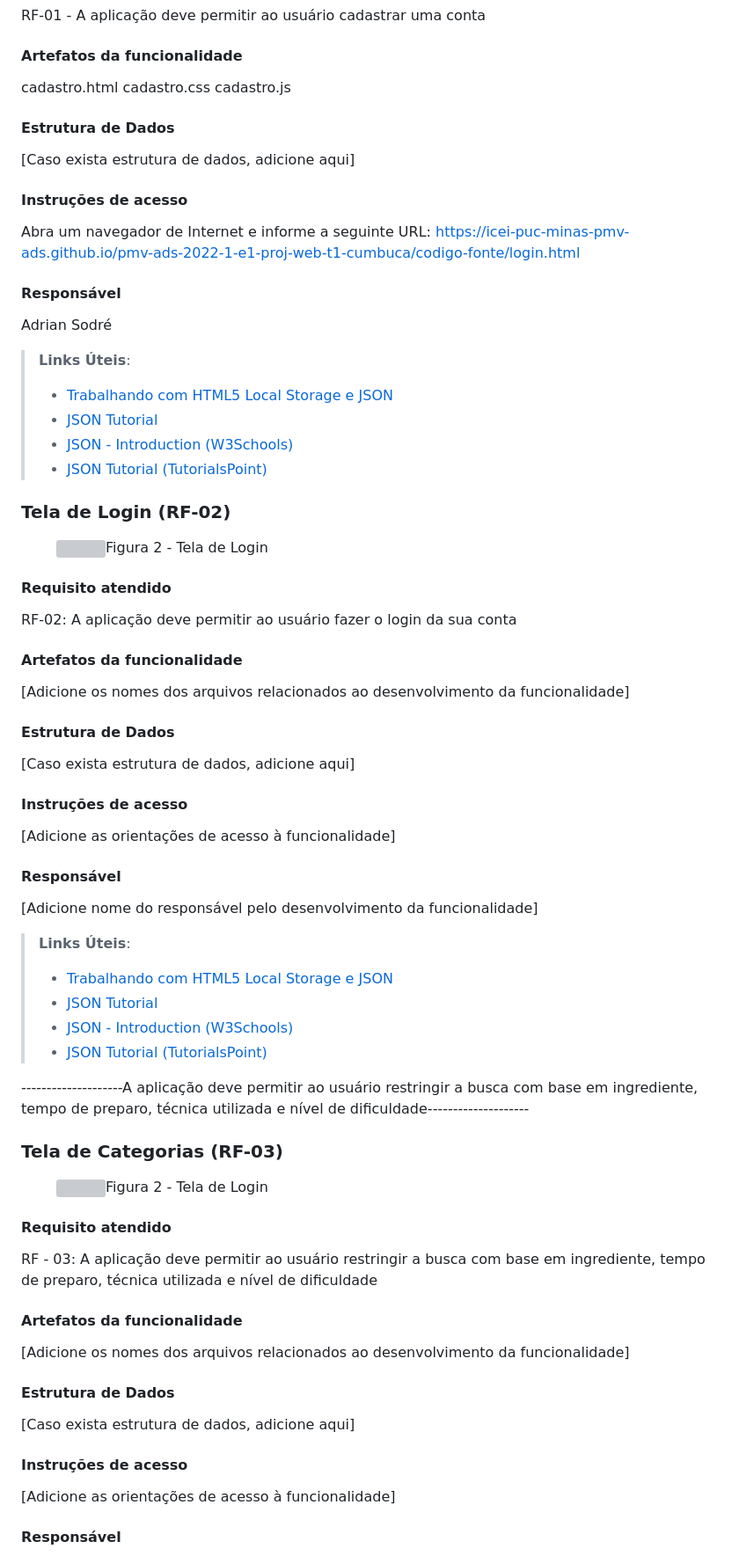
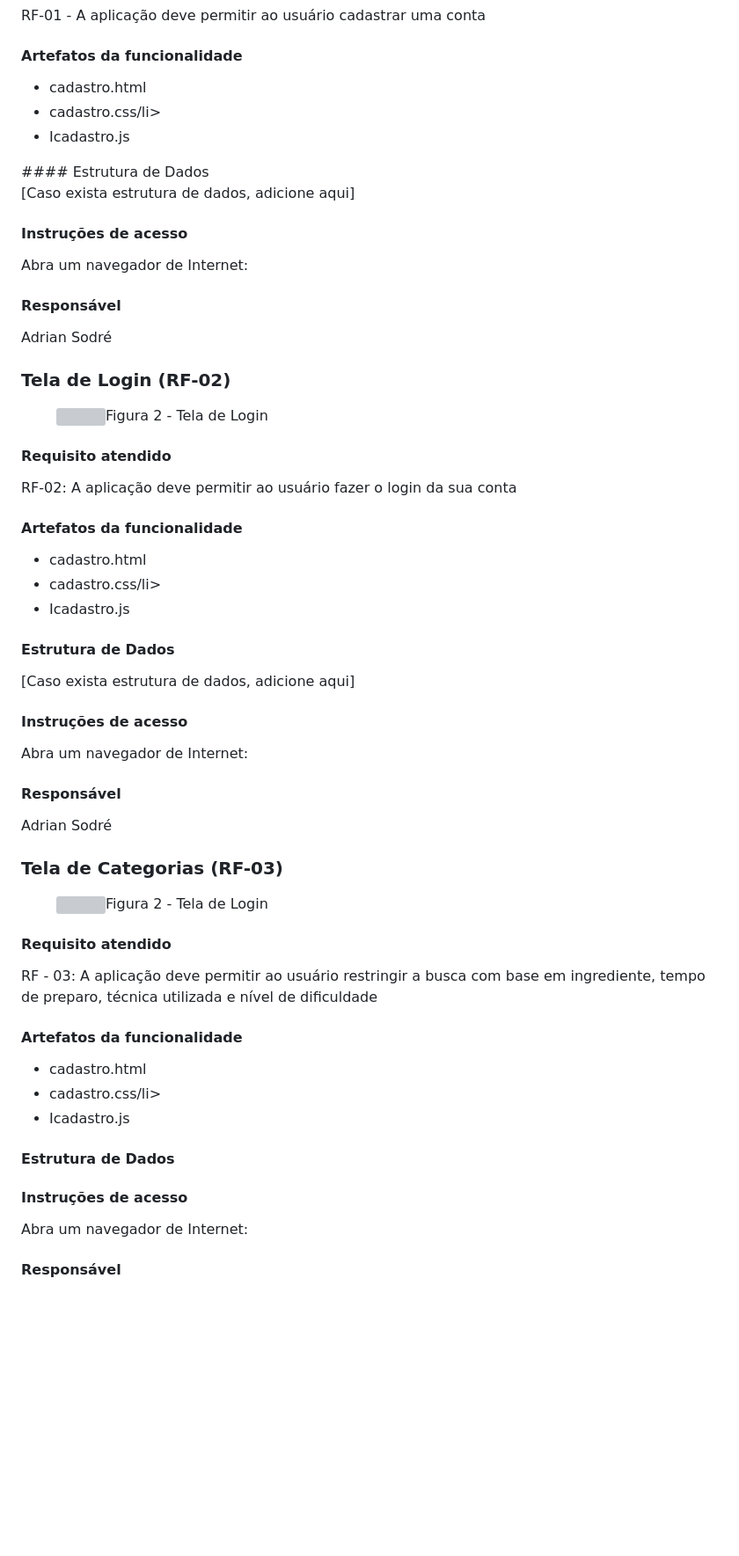
Before and after one commit to ICEI-PUC-Minas-PMV-ADS/pmv-ads-2023-2-e1-proj-web-t1-cumbuca, a Markdown page: documentos/06-Programação de Funcionalidades.md, the part around one of its changes. Shown at 88% size. Drawn GitHub-style; blank space fills up the shorter version; grey boxes are pictures that could not be loaded.

Commit message:
Update 06-Programação de Funcionalidades.md
Ajuste dos textos

```diff
--- a/documentos/06-Programação de Funcionalidades.md
+++ b/documentos/06-Programação de Funcionalidades.md
@@ -17,11 +17,11 @@ RF-01 -	A aplicação deve permitir ao usuário cadastrar uma conta
 
 
 #### Artefatos da funcionalidade
-
-cadastro.html
-cadastro.css
-cadastro.js
-
+<ul>
+  <li>cadastro.html</li>
+  <li>cadastro.css/li>
+  <li>Icadastro.js</li>
+</ul>
 #### Estrutura de Dados
 
 [Caso exista estrutura de dados, adicione aqui]
@@ -29,29 +29,19 @@ cadastro.js
 
 #### Instruções de acesso
 
-Abra um navegador de Internet e informe a seguinte URL: https://icei-puc-minas-pmv-ads.github.io/pmv-ads-2022-1-e1-proj-web-t1-cumbuca/codigo-fonte/login.html
+Abra um navegador de Internet:
 
 
 #### Responsável
 
 Adrian Sodré
 
-> **Links Úteis**:
-> - [Trabalhando com HTML5 Local Storage e JSON](https://www.devmedia.com.br/trabalhando-com-html5-local-storage-e-json/29045)
-> - [JSON Tutorial](https://www.w3resource.com/JSON)
-> - [JSON - Introduction (W3Schools)](https://www.w3schools.com/js/js_json_intro.asp)
-> - [JSON Tutorial (TutorialsPoint)](https://www.tutorialspoint.com/json/index.htm)
-
-
-
 ### Tela de Login (RF-02)
-
 
 <figure>
   <img src="/documentos/img/Login.jpg" width="1000px"
     <figcaption>Figura 2 - Tela de Login</figcaption>
 </figure>
-
 
 #### Requisito atendido
 
@@ -60,7 +50,11 @@ RF-02: A aplicação deve permitir ao usuário fazer o login da sua conta
 
 #### Artefatos da funcionalidade
 
-[Adicione os nomes dos arquivos relacionados ao desenvolvimento da funcionalidade]
+<ul>
+  <li>cadastro.html</li>
+  <li>cadastro.css/li>
+  <li>Icadastro.js</li>
+</ul>
 
 
 #### Estrutura de Dados
@@ -70,25 +64,13 @@ RF-02: A aplicação deve permitir ao usuário fazer o login da sua conta
 
 #### Instruções de acesso
 
-[Adicione as orientações de acesso à funcionalidade]
+Abra um navegador de Internet:
 
 
 #### Responsável
 
-[Adicione nome do responsável pelo desenvolvimento da funcionalidade]
+Adrian Sodré
 
-
-
-
-> **Links Úteis**:
-> - [Trabalhando com HTML5 Local Storage e JSON](https://www.devmedia.com.br/trabalhando-com-html5-local-storage-e-json/29045)
-> - [JSON Tutorial](https://www.w3resource.com/JSON)
-> - [JSON - Introduction (W3Schools)](https://www.w3schools.com/js/js_json_intro.asp)
-> - [JSON Tutorial (TutorialsPoint)](https://www.tutorialspoint.com/json/index.htm)
-
-
-
---------------------A aplicação deve permitir ao usuário restringir a busca com base em ingrediente, tempo de preparo, técnica utilizada e nível de dificuldade--------------------
 
 ### Tela de Categorias (RF-03)
 
@@ -106,17 +88,20 @@ RF - 03: A aplicação deve permitir ao usuário restringir a busca com base em
 
 #### Artefatos da funcionalidade
 
-[Adicione os nomes dos arquivos relacionados ao desenvolvimento da funcionalidade]
-
+<ul>
+  <li>cadastro.html</li>
+  <li>cadastro.css/li>
+  <li>Icadastro.js</li>
+</ul>
 
 #### Estrutura de Dados
 
-[Caso exista estrutura de dados, adicione aqui]
+
 
 
 #### Instruções de acesso
 
-[Adicione as orientações de acesso à funcionalidade]
+Abra um navegador de Internet:
 
 
 #### Responsável
```
Also changed, not shown: other parts of documentos/06-Programação de Funcionalidades.md (+1 -116 lines).
